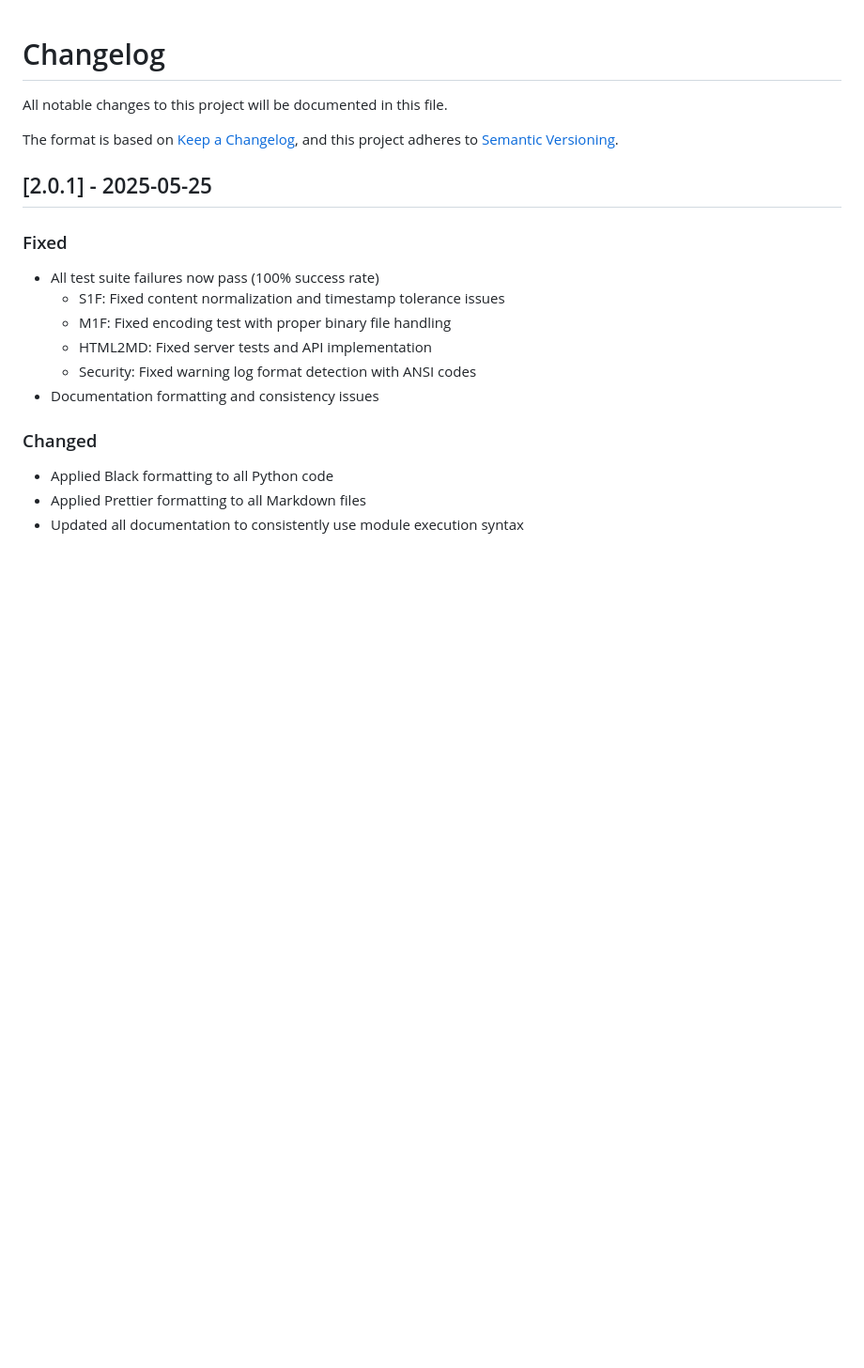
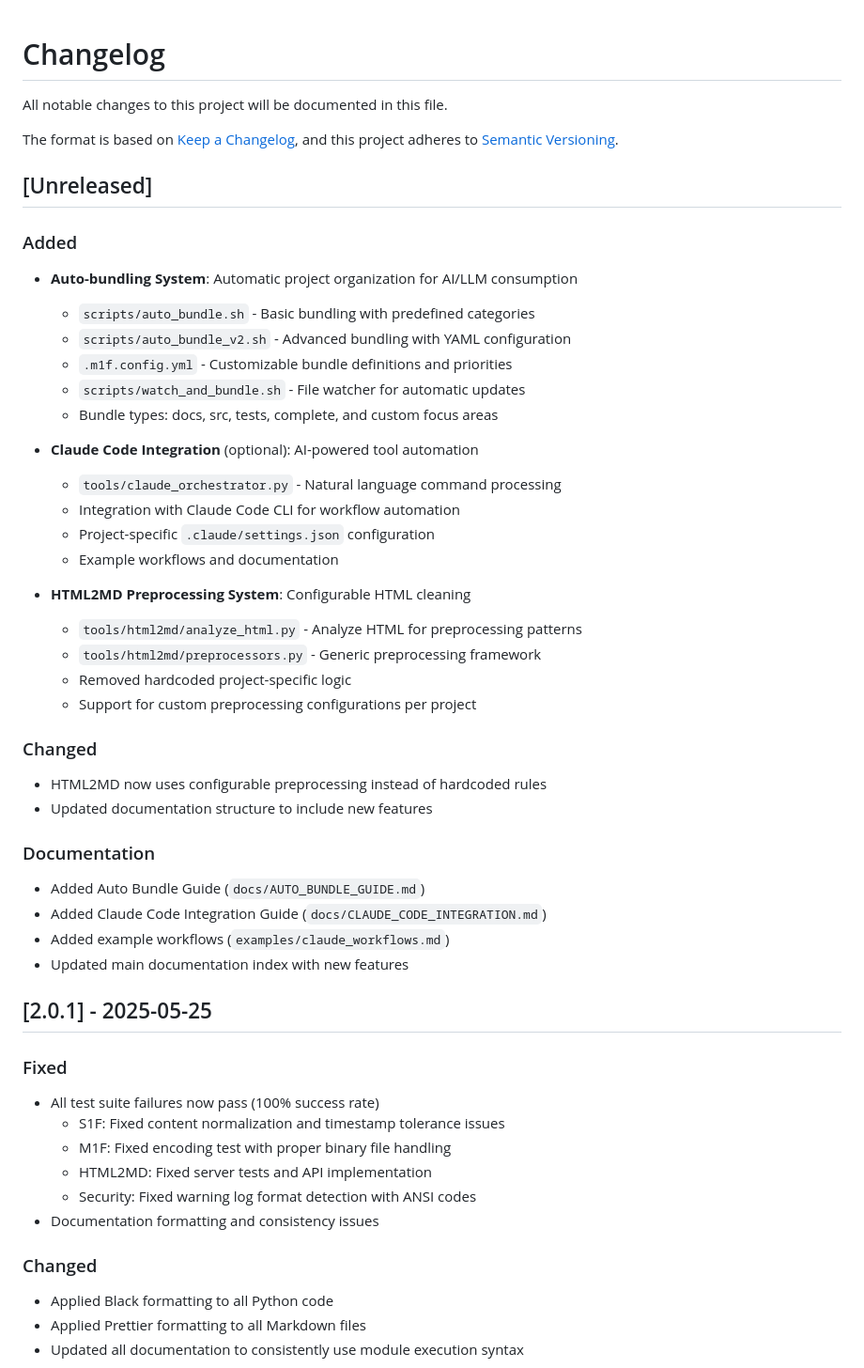
Before and after one commit to franz-agency/m1f, a Markdown page: CHANGELOG.md, the part around the change. Shown at 94% size. Drawn GitHub-style; blank space fills up the shorter version.

Commit message:
Update documentation and changelog
- Add git commit guidelines to CLAUDE.md (no AI references in commits)
- Update docs/README.md with new auto-bundling and advanced features
- Update CHANGELOG.md with unreleased features:
  - Auto-bundling system
  - Claude Code integration
  - HTML2MD preprocessing improvements
- Link new documentation in main docs index

```diff
--- a/CHANGELOG.md
+++ b/CHANGELOG.md
@@ -5,6 +5,41 @@ All notable changes to this project will be documented in this file.
 The format is based on [Keep a Changelog](https://keepachangelog.com/en/1.0.0/),
 and this project adheres to
 [Semantic Versioning](https://semver.org/spec/v2.0.0.html).
+
+## [Unreleased]
+
+### Added
+
+- **Auto-bundling System**: Automatic project organization for AI/LLM consumption
+  - `scripts/auto_bundle.sh` - Basic bundling with predefined categories
+  - `scripts/auto_bundle_v2.sh` - Advanced bundling with YAML configuration
+  - `.m1f.config.yml` - Customizable bundle definitions and priorities
+  - `scripts/watch_and_bundle.sh` - File watcher for automatic updates
+  - Bundle types: docs, src, tests, complete, and custom focus areas
+
+- **Claude Code Integration** (optional): AI-powered tool automation
+  - `tools/claude_orchestrator.py` - Natural language command processing
+  - Integration with Claude Code CLI for workflow automation
+  - Project-specific `.claude/settings.json` configuration
+  - Example workflows and documentation
+
+- **HTML2MD Preprocessing System**: Configurable HTML cleaning
+  - `tools/html2md/analyze_html.py` - Analyze HTML for preprocessing patterns
+  - `tools/html2md/preprocessors.py` - Generic preprocessing framework
+  - Removed hardcoded project-specific logic
+  - Support for custom preprocessing configurations per project
+
+### Changed
+
+- HTML2MD now uses configurable preprocessing instead of hardcoded rules
+- Updated documentation structure to include new features
+
+### Documentation
+
+- Added Auto Bundle Guide (`docs/AUTO_BUNDLE_GUIDE.md`)
+- Added Claude Code Integration Guide (`docs/CLAUDE_CODE_INTEGRATION.md`)
+- Added example workflows (`examples/claude_workflows.md`)
+- Updated main documentation index with new features
 
 ## [2.0.1] - 2025-05-25
 
```
Also changed, not shown: docs/README.md (+6 -0 lines).
